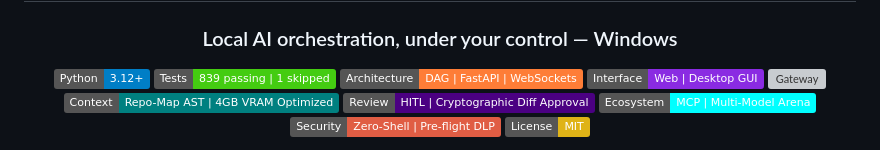
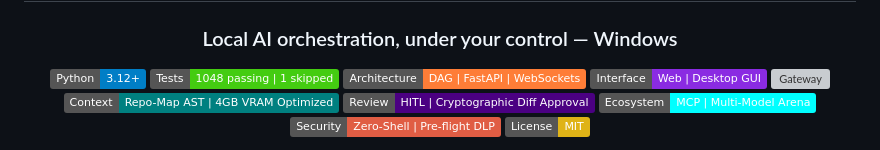
Before and after one commit to Kaio-Comk/Hera-Multiagent, a Markdown page: README.md, the part around the change. Rendered like a GitHub page; badges without logos; grey boxes are pictures that could not be loaded.

Commit message:
docs: selo de testes do README com a contagem atual (1048)
Co-Authored-By: Claude Opus 5.5 <noreply@anthropic.com>

```diff
--- a/README.md
+++ b/README.md
@@ -6,7 +6,7 @@
 ### Local AI orchestration, under your control — Windows
 
 [![Python 3.12](https://img.shields.io/badge/Python-3.12%2B-blue.svg?logo=python&logoColor=white)](https://python.org)
-[![Tests](https://img.shields.io/badge/Tests-839%20passing%20%7C%201%20skipped-success.svg?logo=pytest&logoColor=white)](https://github.com/Kaio-Comk/hera-multiagent)
+[![Tests](https://img.shields.io/badge/Tests-1048%20passing%20%7C%201%20skipped-success.svg?logo=pytest&logoColor=white)](https://github.com/Kaio-Comk/hera-multiagent)
 [![Architecture](https://img.shields.io/badge/Architecture-DAG%20%7C%20FastAPI%20%7C%20WebSockets-orange.svg)](https://github.com/Kaio-Comk/hera-multiagent)
 [![Interface](https://img.shields.io/badge/Interface-Web%20%7C%20Desktop%20GUI-blueviolet.svg)](https://github.com/Kaio-Comk/hera-multiagent)
 [![Gateway](https://img.shields.io/badge/Gateway-OpenAI%20%28%2Fv1%29%20%7C%20RTK%20Token%20Saver-green.svg)](https://github.com/Kaio-Comk/hera-multiagent)
```
